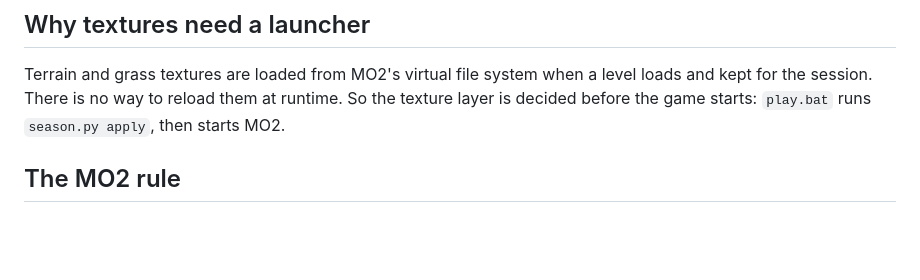
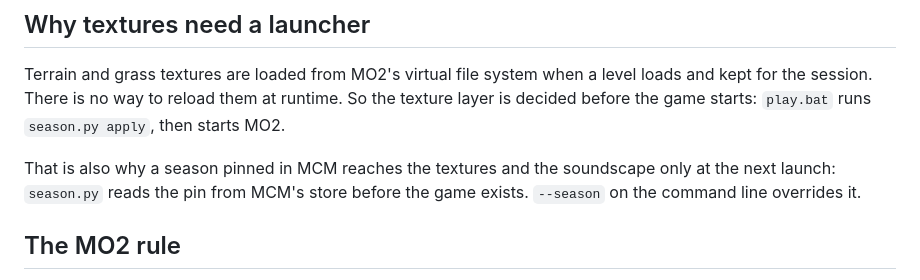
Before and after one commit to devinhorowitz/seasonsofthezone, a Markdown page: docs/HOW-IT-WORKS.md, the part around the change. Drawn GitHub-style; blank space fills up the shorter version.

```diff
--- a/docs/HOW-IT-WORKS.md
+++ b/docs/HOW-IT-WORKS.md
@@ -87,6 +87,10 @@ Terrain and grass textures are loaded from MO2's virtual file system when a leve
 and kept for the session. There is no way to reload them at runtime. So the texture layer
 is decided before the game starts: `play.bat` runs `season.py apply`, then starts MO2.
 
+That is also why a season pinned in MCM reaches the textures and the soundscape only
+at the next launch: `season.py` reads the pin from MCM's store before the game exists.
+`--season` on the command line overrides it.
+
 ## The MO2 rule
 
 MO2 gives a shared file to the highest enabled mod that ships it. That is what makes
```
Also changed, not shown: README.md (+1 -1 lines), docs/INTERFACE.md (+9 -5 lines), docs/images/zone-autumn.jpg, docs/images/zone-deep-winter.jpg, 1 other file.
